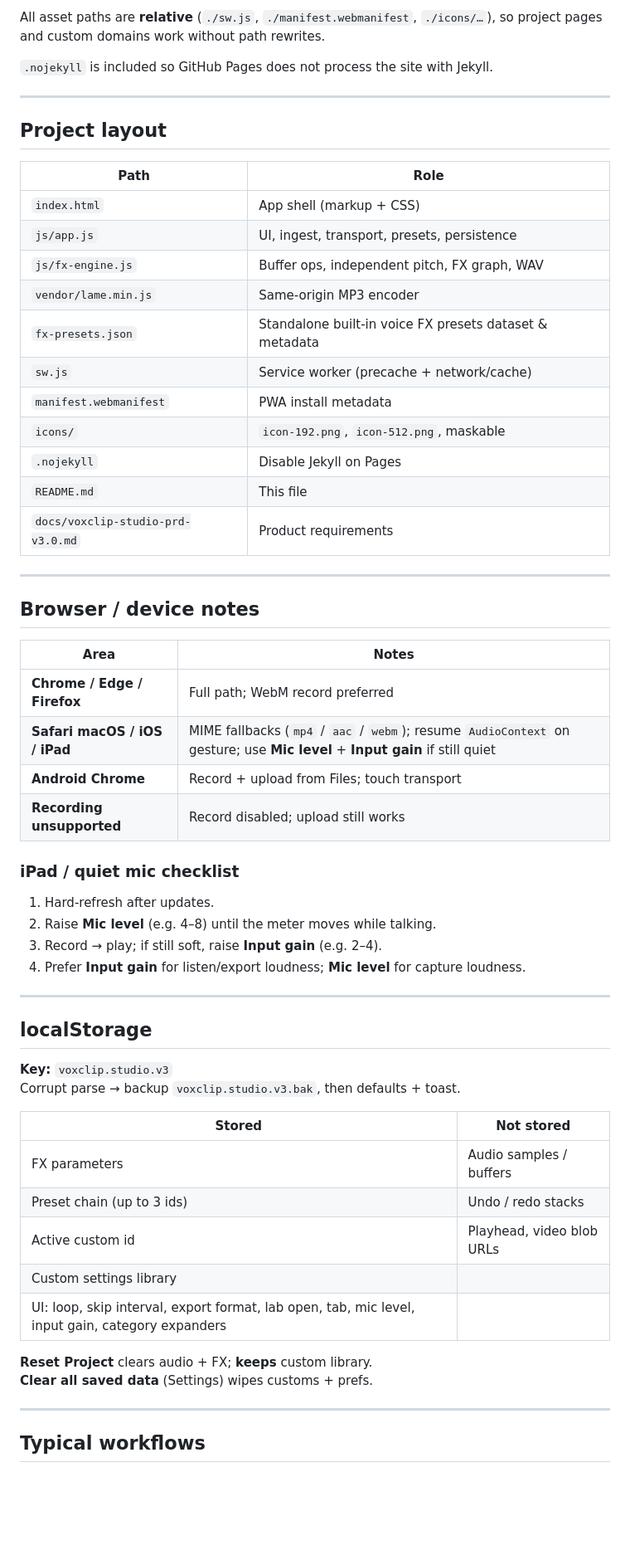
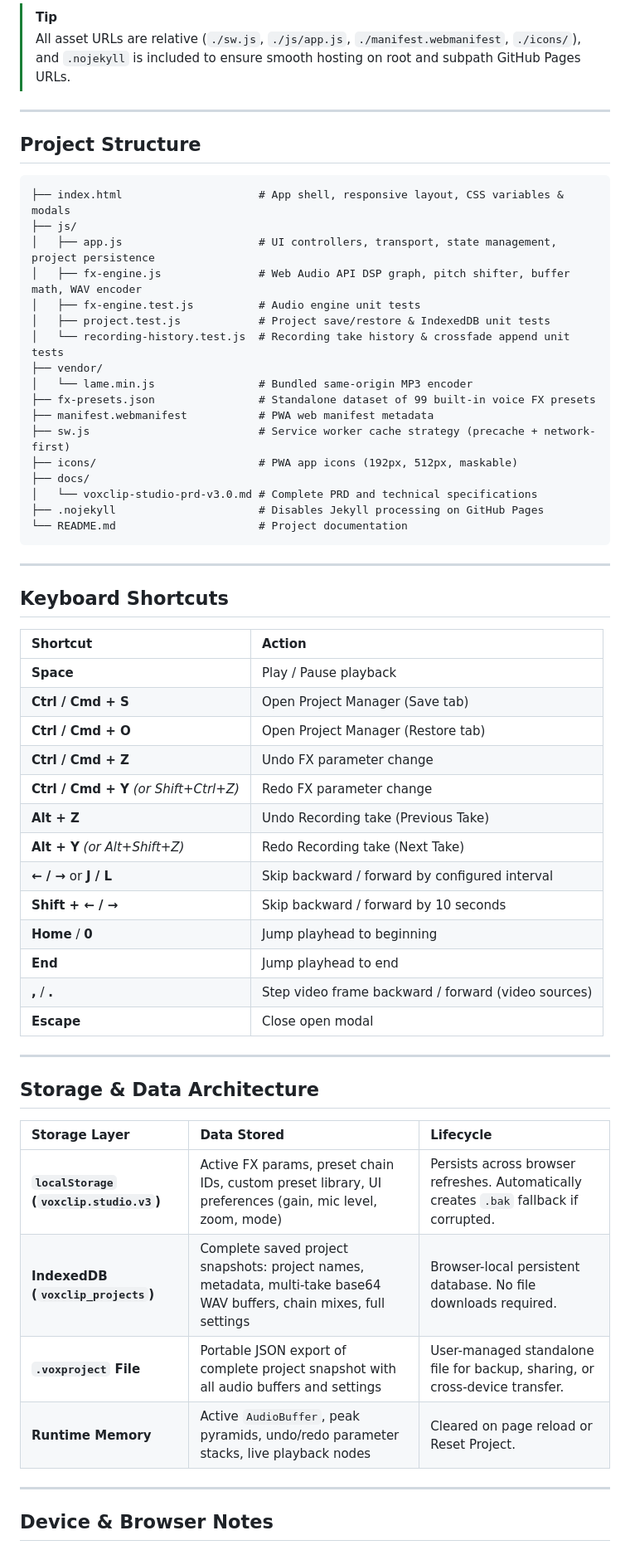
Before and after one commit to CyberOoHim/voice-changer, a Markdown page: README.md, the part around one of its changes. Shown at 83% size. Rendered like a GitHub page; blank space fills up the shorter version.

Commit message:
docs: update README.md with recording history, crossfade append, and project persistence

````diff
--- a/README.md
+++ b/README.md
@@ -95,62 +165,63 @@ Microphone access needs a **secure context** (`localhost` or **HTTPS**).
 
-All asset paths are **relative** (`./sw.js`, `./manifest.webmanifest`, `./icons/…`), so project pages and custom domains work without path rewrites.
-
-`.nojekyll` is included so GitHub Pages does not process the site with Jekyll.
+> [!TIP]
+> All asset URLs are relative (`./sw.js`, `./js/app.js`, `./manifest.webmanifest`, `./icons/`), and `.nojekyll` is included to ensure smooth hosting on root and subpath GitHub Pages URLs.
 
 ---
 
-## Project layout
+## Project Structure
 
-| Path | Role |
-|------|------|
-| `index.html` | App shell (markup + CSS) |
-| `js/app.js` | UI, ingest, transport, presets, persistence |
-| `js/fx-engine.js` | Buffer ops, independent pitch, FX graph, WAV |
-| `vendor/lame.min.js` | Same-origin MP3 encoder |
-| `fx-presets.json` | Standalone built-in voice FX presets dataset & metadata |
-| `sw.js` | Service worker (precache + network/cache) |
-| `manifest.webmanifest` | PWA install metadata |
-| `icons/` | `icon-192.png`, `icon-512.png`, maskable |
-| `.nojekyll` | Disable Jekyll on Pages |
-| `README.md` | This file |
-| `docs/voxclip-studio-prd-v3.0.md` | Product requirements |
+```
+├── index.html                     # App shell, responsive layout, CSS variables & modals
+├── js/
+│   ├── app.js                     # UI controllers, transport, state management, project persistence
+│   ├── fx-engine.js               # Web Audio API DSP graph, pitch shifter, buffer math, WAV encoder
+│   ├── fx-engine.test.js          # Audio engine unit tests
+│   ├── project.test.js            # Project save/restore & IndexedDB unit tests
+│   └── recording-history.test.js  # Recording take history & crossfade append unit tests
+├── vendor/
+│   └── lame.min.js                # Bundled same-origin MP3 encoder
+├── fx-presets.json                # Standalone dataset of 99 built-in voice FX presets
+├── manifest.webmanifest           # PWA web manifest metadata
+├── sw.js                          # Service worker cache strategy (precache + network-first)
+├── icons/                         # PWA app icons (192px, 512px, maskable)
+├── docs/
+│   └── voxclip-studio-prd-v3.0.md # Complete PRD and technical specifications
+├── .nojekyll                      # Disables Jekyll processing on GitHub Pages
+└── README.md                      # Project documentation
+```
 
 ---
 
-## Browser / device notes
+## Keyboard Shortcuts
 
-| Area | Notes |
-|------|--------|
-| **Chrome / Edge / Firefox** | Full path; WebM record preferred |
-| **Safari macOS / iOS / iPad** | MIME fallbacks (`mp4` / `aac` / `webm`); resume `AudioContext` on gesture; use **Mic level** + **Input gain** if still quiet |
-| **Android Chrome** | Record + upload from Files; touch transport |
-| **Recording unsupported** | Record disabled; upload still works |
-
-### iPad / quiet mic checklist
-1. Hard-refresh after updates.
-2. Raise **Mic level** (e.g. 4–8) until the meter moves while talking.
-3. Record → play; if still soft, raise **Input gain** (e.g. 2–4).
-4. Prefer **Input gain** for listen/export loudness; **Mic level** for capture loudness.
+| Shortcut | Action |
+|:---|:---|
+| **Space** | Play / Pause playback |
+| **Ctrl / Cmd + S** | Open Project Manager (Save tab) |
+| **Ctrl / Cmd + O** | Open Project Manager (Restore tab) |
+| **Ctrl / Cmd + Z** | Undo FX parameter change |
+| **Ctrl / Cmd + Y** *(or Shift+Ctrl+Z)* | Redo FX parameter change |
+| **Alt + Z** | Undo Recording take (Previous Take) |
+| **Alt + Y** *(or Alt+Shift+Z)* | Redo Recording take (Next Take) |
+| **← / →** or **J / L** | Skip backward / forward by configured interval |
+| **Shift + ← / →** | Skip backward / forward by 10 seconds |
+| **Home** / **0** | Jump playhead to beginning |
+| **End** | Jump playhead to end |
+| **,** / **.** | Step video frame backward / forward (video sources) |
+| **Escape** | Close open modal |
 
 ---
 
-## localStorage
+## Storage & Data Architecture
 
-**Key:** `voxclip.studio.v3`
-Corrupt parse → backup `voxclip.studio.v3.bak`, then defaults + toast.
-
-| Stored | Not stored |
-|--------|------------|
-| FX parameters | Audio samples / buffers |
-| Preset chain (up to 3 ids) | Undo / redo stacks |
-| Active custom id | Playhead, video blob URLs |
-| Custom settings library | |
-| UI: loop, skip interval, export format, lab open, tab, mic level, input gain, category expanders | |
-
-**Reset Project** clears audio + FX; **keeps** custom library.
-**Clear all saved data** (Settings) wipes customs + prefs.
+| Storage Layer | Data Stored | Lifecycle |
+|:---|:---|:---|
+| **`localStorage` (`voxclip.studio.v3`)** | Active FX params, preset chain IDs, custom preset library, UI preferences (gain, mic level, zoom, mode) | Persists across browser refreshes. Automatically creates `.bak` fallback if corrupted. |
+| **IndexedDB (`voxclip_projects`)** | Complete saved project snapshots: project names, metadata, multi-take base64 WAV buffers, chain mixes, full settings | Browser-local persistent database. No file downloads required. |
+| **`.voxproject` File** | Portable JSON export of complete project snapshot with all audio buffers and settings | User-managed standalone file for backup, sharing, or cross-device transfer. |
+| **Runtime Memory** | Active `AudioBuffer`, peak pyramids, undo/redo parameter stacks, live playback nodes | Cleared on page reload or Reset Project. |
 
 ---
 
-## Typical workflows
+## Device & Browser Notes
 
````
Also changed, not shown: other parts of README.md (+150 -82 lines).
